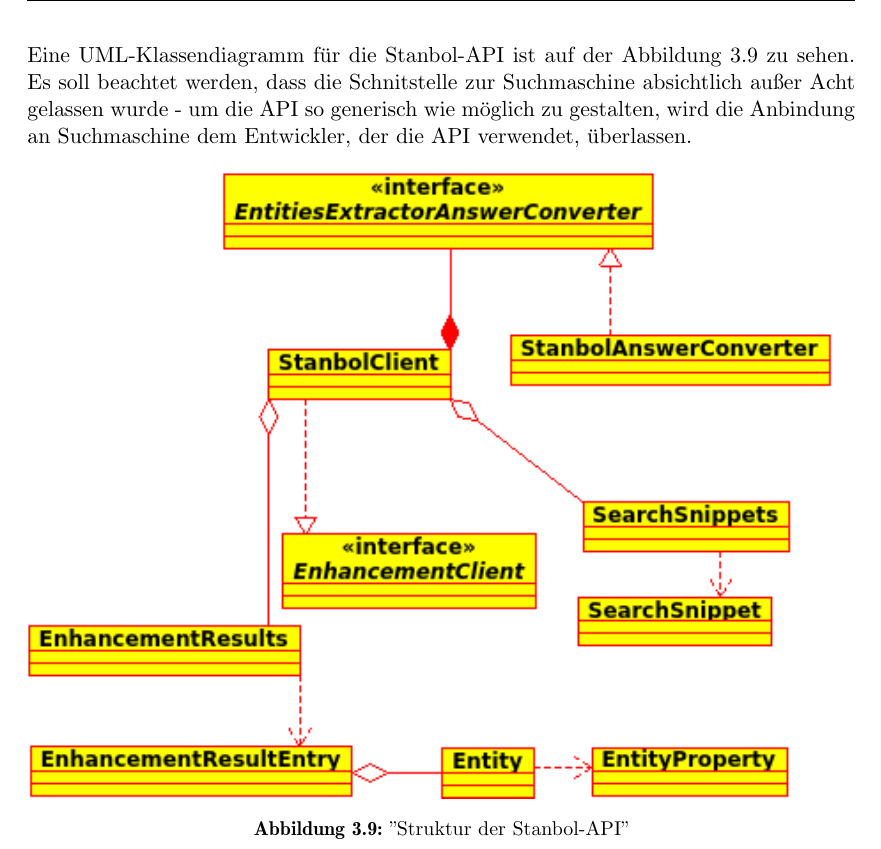
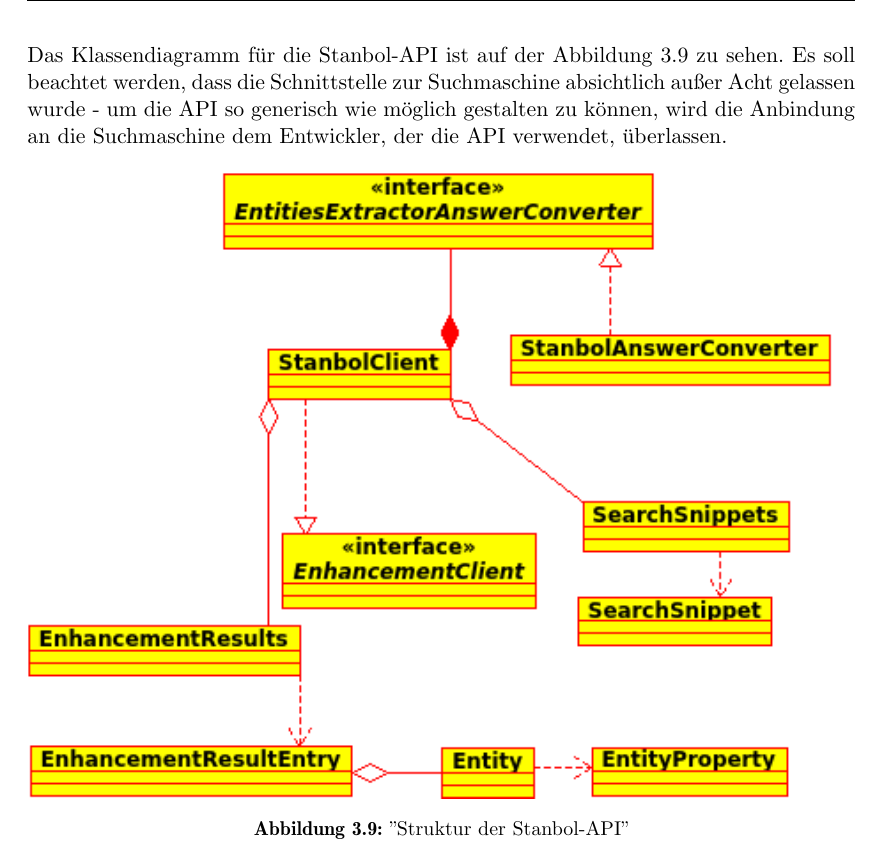
Before and after one commit to tastatur/masterarbeit, a LaTeX thesis (ausarbeitung/Abschlussarbeit/Abschlussarbeit.tex, which reads ausarbeitung/Abschlussarbeit/04-Implementierung.tex): part of page 51 of 96, cut so that both start at the same text. Compiled offline with LuaLaTeX; an older LaTeX class or package is replaced by its successor.

Commit message:
F. Korrektur der Grammatik, API

```diff
--- a/ausarbeitung/Abschlussarbeit/04-Implementierung.tex
+++ b/ausarbeitung/Abschlussarbeit/04-Implementierung.tex
@@ -339,7 +339,7 @@ Als Eingabedaten wird die Liste von URLs der gefundenen Webseiten mit dazugehör
 
 Die API wurde außerdem so entworfen, dass bei Bedarf nicht nur Stanbol, sondern jedes beliebiges System als Backend verwendet werden kann - für jedes neues Backend muss nur die Klasse ,,EnhancementClient`` erweitert werden, und in der abgeleiteten Klasse die Schnittstelle zum neuen System implementiert werden. Gegebenenfalls sollen auch neue Konverter geschrieben werden, falls neues Backend keine RDF-Daten zurückgibt, und ein eigenes Datenformat verwendet.
 
-Eine UML-Klassendiagramm für die Stanbol-API ist auf der Abbildung \ref{fig:apiuml} zu sehen. Es soll beachtet werden, dass die Schnitstelle zur Suchmaschine absichtlich außer Acht gelassen wurde - um die API so generisch wie möglich zu gestalten, wird die Anbindung an Suchmaschine dem Entwickler, der die API verwendet, überlassen.
+Das Klassendiagramm für die Stanbol-API ist auf der Abbildung \ref{fig:apiuml} zu sehen. Es soll beachtet werden, dass die Schnittstelle zur Suchmaschine absichtlich außer Acht gelassen wurde - um die API so generisch wie möglich gestalten zu können, wird die Anbindung an die Suchmaschine dem Entwickler, der die API verwendet, überlassen.
 
 \begin{figure}[ht]
 \centering
```
